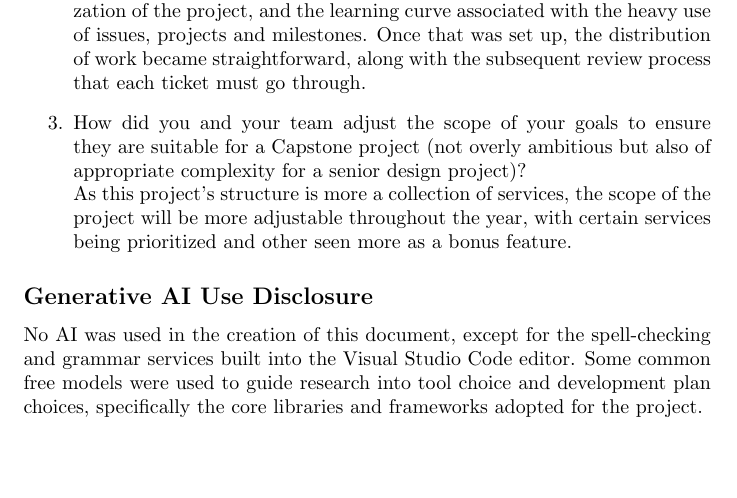
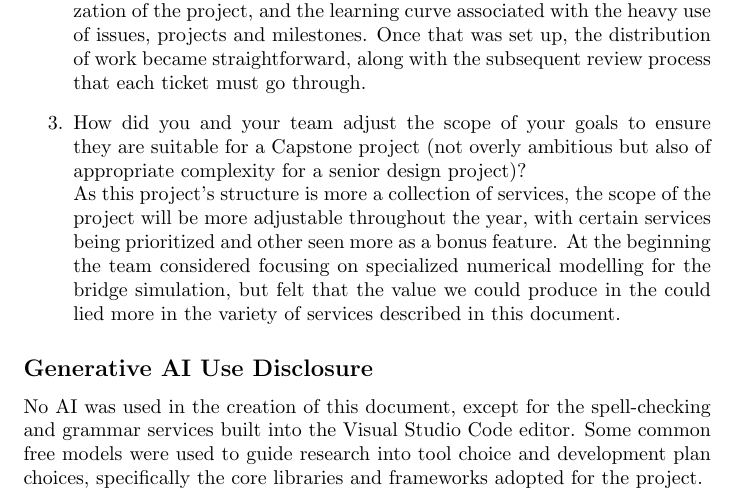
Before and after one commit to JackEaston4/Troitsky-Toolbox, a LaTeX document (docs/ProblemStatementAndGoals/ProblemStatement.tex): part of page 5 of 5, cut so that both start at the same text, the shorter picture padded with empty space. Compiled offline with pdfLaTeX; a LaTeX package or settings file that is missing is left out.

Commit message:
Small reflection changes

```diff
--- a/docs/ProblemStatementAndGoals/ProblemStatement.tex
+++ b/docs/ProblemStatementAndGoals/ProblemStatement.tex
@@ -189,7 +189,9 @@ Provide technical support and resources for club members.
  appropriate complexity for a senior design project)?
     \\
  As this project's structure is more a collection of services, the scope of the project will be more adjustable throughout the year,
- with certain services being prioritized and other seen more as a bonus feature.
+ with certain services being prioritized and other seen more as a bonus feature. At the beginning the team considered focusing on specialized
+ numerical modelling for the bridge simulation, but felt that the value we could produce in the could lied more in the variety of services described
+ in this document.
 
 \end{enumerate}
 
```
